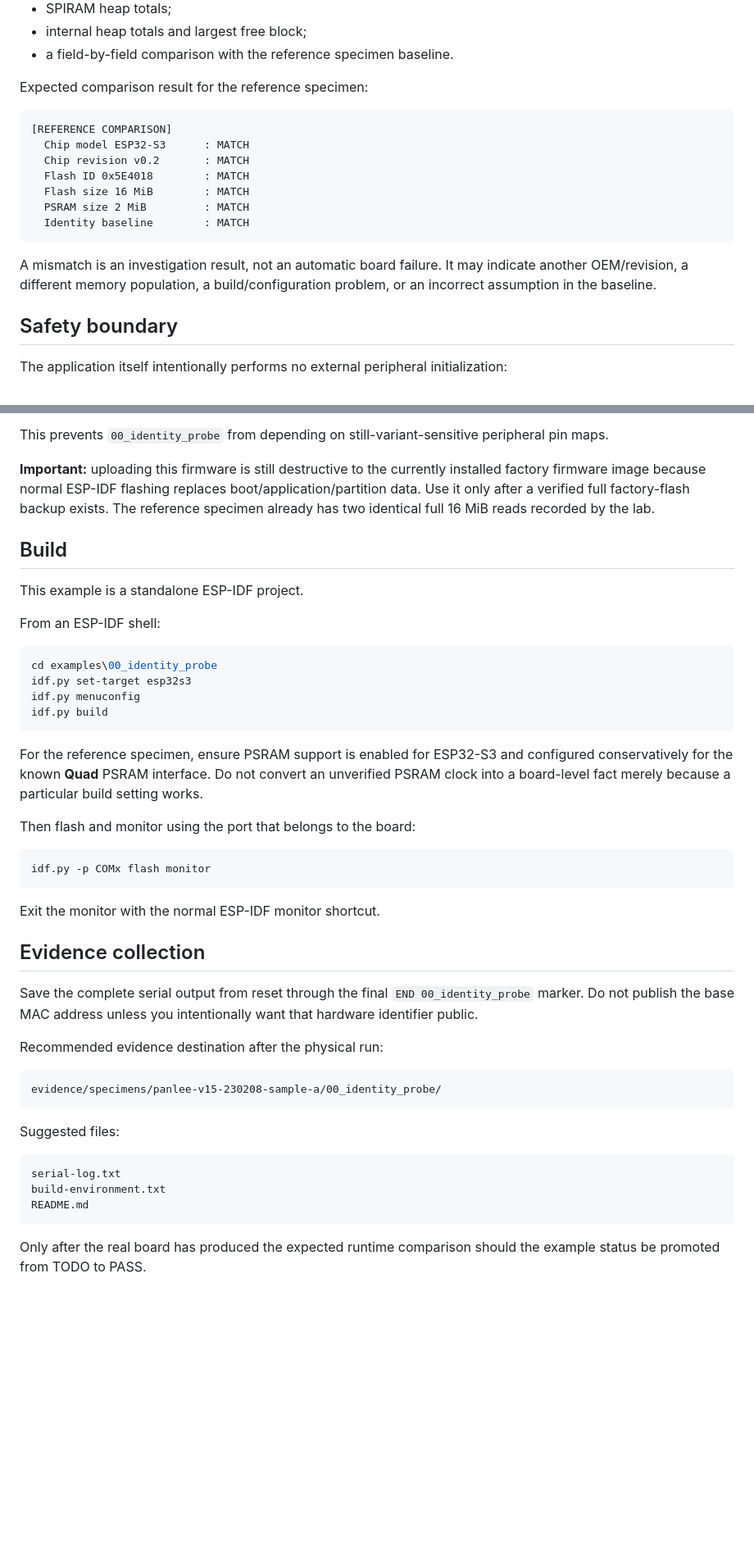
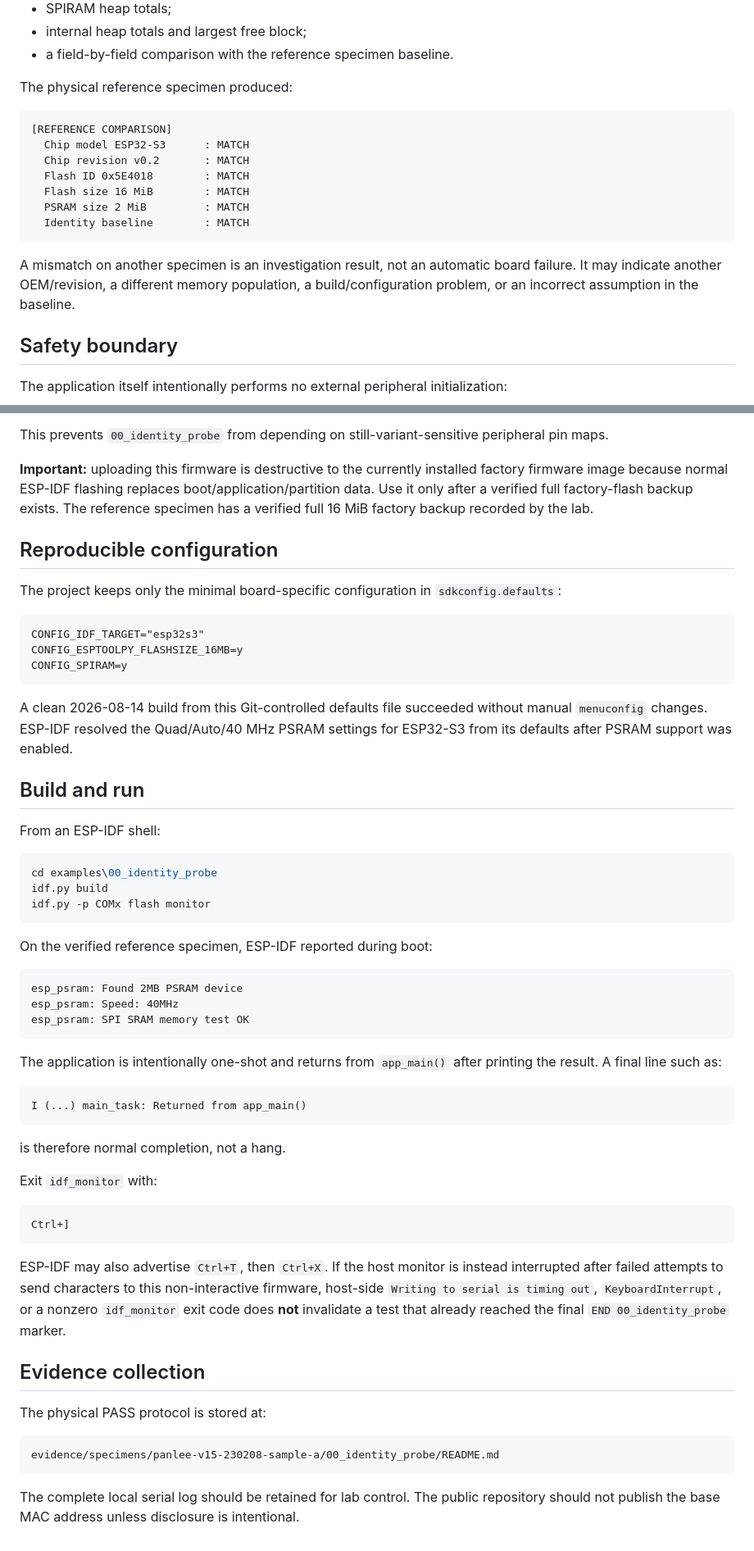
Before and after one commit to AIDevelopersMonster/WT32-SC01-PLUS-Lab, a Markdown page: examples/00_identity_probe/README.md, 2 parts joined by grey strips. Shown at 82% size. GitHub-like rendering; blank space fills up the shorter version.

Commit message:
Mark 00 identity probe hardware run PASS

````diff
--- a/examples/00_identity_probe/README.md
+++ b/examples/00_identity_probe/README.md
@@ -39,7 +45,7 @@ At startup it prints:
 - internal heap totals and largest free block;
 - a field-by-field comparison with the reference specimen baseline.
 
-Expected comparison result for the reference specimen:
+The physical reference specimen produced:
 
 ```text
 [REFERENCE COMPARISON]
@@ -51,7 +57,7 @@ Expected comparison result for the reference specimen:
   Identity baseline        : MATCH
 ```
 
-A mismatch is an investigation result, not an automatic board failure. It may indicate another OEM/revision, a different memory population, a build/configuration problem, or an incorrect assumption in the baseline.
+A mismatch on another specimen is an investigation result, not an automatic board failure. It may indicate another OEM/revision, a different memory population, a build/configuration problem, or an incorrect assumption in the baseline.
 
 ## Safety boundary
 
@@ -67,47 +73,60 @@ The application itself intentionally performs no external peripheral initializat
 
 This prevents `00_identity_probe` from depending on still-variant-sensitive peripheral pin maps.
 
-**Important:** uploading this firmware is still destructive to the currently installed factory firmware image because normal ESP-IDF flashing replaces boot/application/partition data. Use it only after a verified full factory-flash backup exists. The reference specimen already has two identical full 16 MiB reads recorded by the lab.
+**Important:** uploading this firmware is destructive to the currently installed factory firmware image because normal ESP-IDF flashing replaces boot/application/partition data. Use it only after a verified full factory-flash backup exists. The reference specimen has a verified full 16 MiB factory backup recorded by the lab.
 
-## Build
+## Reproducible configuration
 
-This example is a standalone ESP-IDF project.
+The project keeps only the minimal board-specific configuration in `sdkconfig.defaults`:
+
+```text
+CONFIG_IDF_TARGET="esp32s3"
+CONFIG_ESPTOOLPY_FLASHSIZE_16MB=y
+CONFIG_SPIRAM=y
+```
+
+A clean 2026-08-14 build from this Git-controlled defaults file succeeded without manual `menuconfig` changes. ESP-IDF resolved the Quad/Auto/40 MHz PSRAM settings for ESP32-S3 from its defaults after PSRAM support was enabled.
+
+## Build and run
 
 From an ESP-IDF shell:
 
 ```powershell
 cd examples\00_identity_probe
-idf.py set-target esp32s3
-idf.py menuconfig
 idf.py build
-```
-
-For the reference specimen, ensure PSRAM support is enabled for ESP32-S3 and configured conservatively for the known **Quad** PSRAM interface. Do not convert an unverified PSRAM clock into a board-level fact merely because a particular build setting works.
-
-Then flash and monitor using the port that belongs to the board:
-
-```powershell
 idf.py -p COMx flash monitor
 ```
 
-Exit the monitor with the normal ESP-IDF monitor shortcut.
+On the verified reference specimen, ESP-IDF reported during boot:
+
+```text
+esp_psram: Found 2MB PSRAM device
+esp_psram: Speed: 40MHz
+esp_psram: SPI SRAM memory test OK
+```
+
+The application is intentionally one-shot and returns from `app_main()` after printing the result. A final line such as:
+
+```text
+I (...) main_task: Returned from app_main()
+```
+
+is therefore normal completion, not a hang.
+
+Exit `idf_monitor` with:
+
+```text
+Ctrl+]
+```
+
+ESP-IDF may also advertise `Ctrl+T`, then `Ctrl+X`. If the host monitor is instead interrupted after failed attempts to send characters to this non-interactive firmware, host-side `Writing to serial is timing out`, `KeyboardInterrupt`, or a nonzero `idf_monitor` exit code does **not** invalidate a test that already reached the final `END 00_identity_probe` marker.
 
 ## Evidence collection
 
-Save the complete serial output from reset through the final `END 00_identity_probe` marker. Do not publish the base MAC address unless you intentionally want that hardware identifier public.
-
-Recommended evidence destination after the physical run:
+The physical PASS protocol is stored at:
 
 ```text
-evidence/specimens/panlee-v15-230208-sample-a/00_identity_probe/
+evidence/specimens/panlee-v15-230208-sample-a/00_identity_probe/README.md
 ```
 
-Suggested files:
-
-```text
-serial-log.txt
-build-environment.txt
-README.md
-```
-
-Only after the real board has produced the expected runtime comparison should the example status be promoted from TODO to PASS.
+The complete local serial log should be retained for lab control. The public repository should not publish the base MAC address unless disclosure is intentional.
````
Also changed, not shown: other parts of examples/00_identity_probe/README.md (+6 -0 lines).
